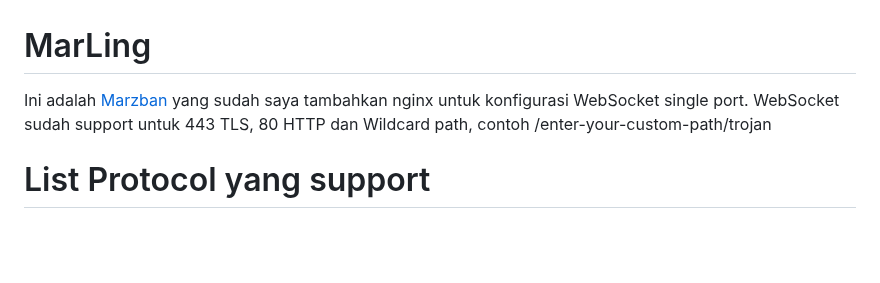
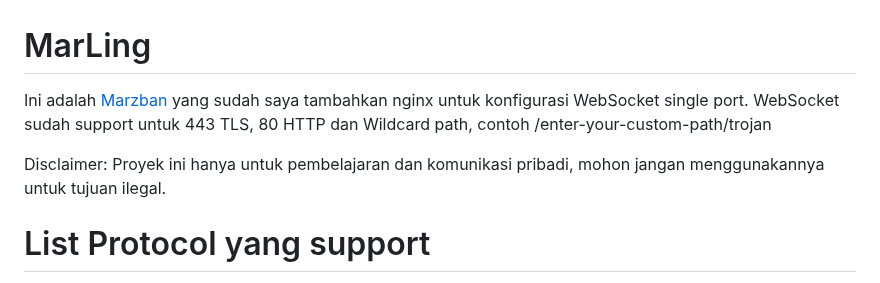
Before and after one commit to GawrAme/MarLing, a Markdown page: README.md, the part around the change. GitHub-like rendering; blank space fills up the shorter version.

```diff
--- a/README.md
+++ b/README.md
@@ -1,7 +1,9 @@
 # MarLing
 
 Ini adalah [Marzban](https://github.com/Gozargah/Marzban) yang sudah saya tambahkan nginx untuk konfigurasi WebSocket single port. </br>
-WebSocket sudah support untuk 443 TLS, 80 HTTP dan Wildcard path, contoh /enter-your-custom-path/trojan
+WebSocket sudah support untuk 443 TLS, 80 HTTP dan Wildcard path, contoh /enter-your-custom-path/trojan </br>
+
+Disclaimer: Proyek ini hanya untuk pembelajaran dan komunikasi pribadi, mohon jangan menggunakannya untuk tujuan ilegal.
 
 # List Protocol yang support
 - VLess
```
